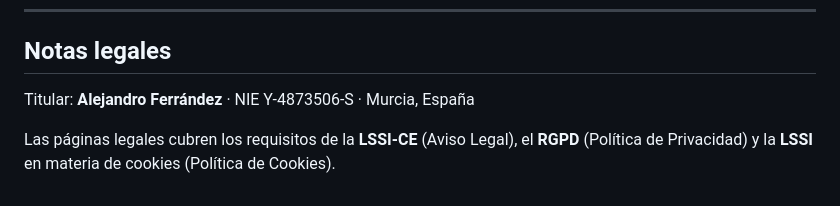
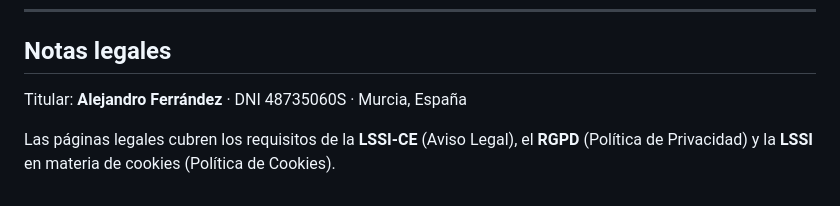
Before and after one commit to AlexFerrandezWeb/alexweb, a Markdown page: README.md, the part around the change. Drawn GitHub-style.

Commit message:
Corregir DNI en README: cambiar NIE incorrecto por DNI real
Co-Authored-By: Claude Sonnet 4.6 <noreply@anthropic.com>

```diff
--- a/README.md
+++ b/README.md
@@ -142,6 +142,6 @@ ID de medición: `G-DEQL33LSGS`
 
 ## Notas legales
 
-Titular: **Alejandro Ferrández** · NIE Y-4873506-S · Murcia, España
+Titular: **Alejandro Ferrández** · DNI 48735060S · Murcia, España
 
 Las páginas legales cubren los requisitos de la **LSSI-CE** (Aviso Legal), el **RGPD** (Política de Privacidad) y la **LSSI** en materia de cookies (Política de Cookies).
```
